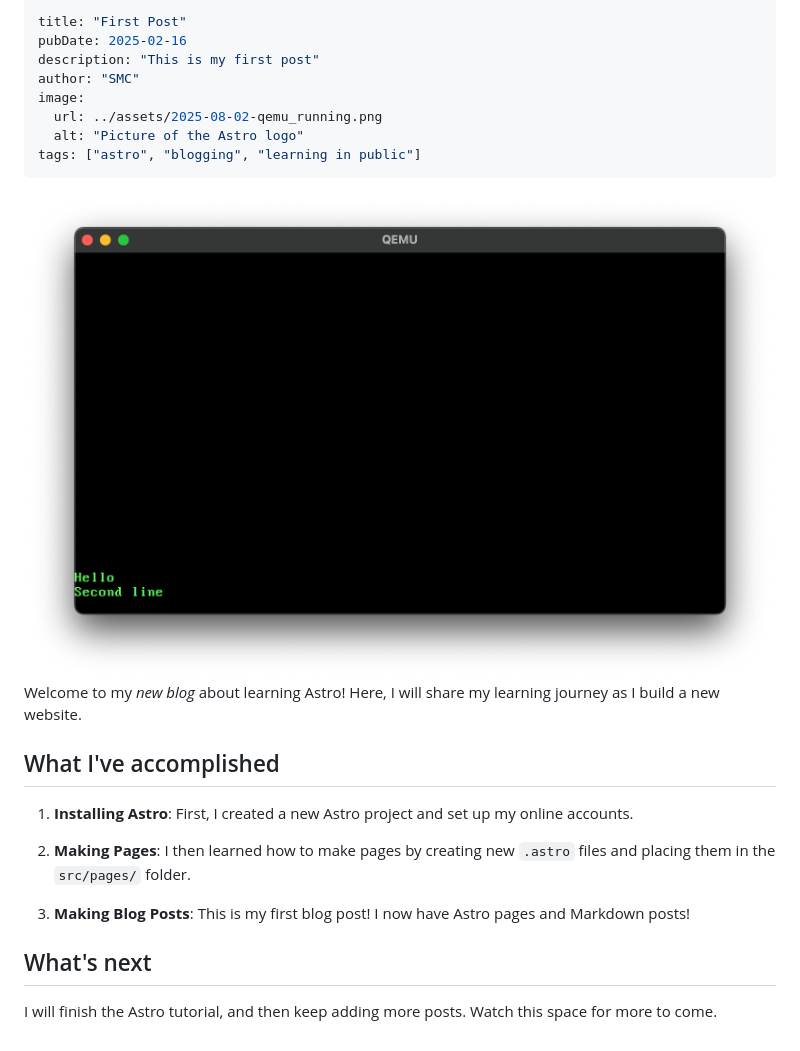
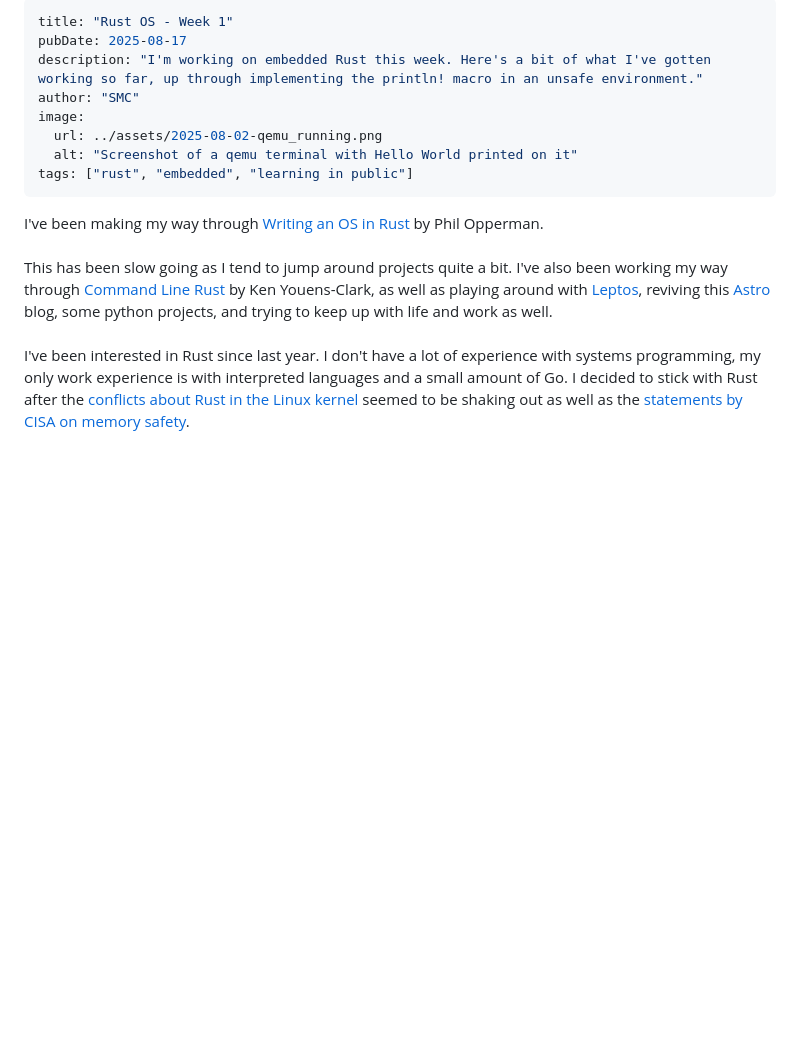
Before and after one commit to SMcLeaish/astro-blog, a Markdown page: src/blog/post-1.md, the part around the change. GitHub-like rendering; pictures changed too: src/assets/2025-08-02-qemu_running.png; blank space fills up the shorter version.

```diff
--- a/src/blog/post-1.md
+++ b/src/blog/post-1.md
@@ -1,29 +1,21 @@
 ---
-title: "First Post"
-pubDate: 2025-02-16
-description: "This is my first post"
+title: "Rust OS - Week 1"
+pubDate: 2025-08-17
+description: "I'm working on embedded Rust this week. Here's a bit of what I've gotten working so far, up through implementing the println! macro in an unsafe environment."
 author: "SMC"
 image:
   url: ../assets/2025-08-02-qemu_running.png
-  alt: "Picture of the Astro logo"
-tags: ["astro", "blogging", "learning in public"]
+  alt: "Screenshot of a qemu terminal with Hello World printed on it"
+tags: ["rust", "embedded", "learning in public"]
 ---
-![A running qemu instance](../assets/2025-08-02-qemu_running.png)
-Welcome to my _new blog_ about learning Astro! Here, I will share my learning
-journey as I build a new website.
-
-## What I've accomplished
-
-1. **Installing Astro**: First, I created a new Astro project and set up my
-   online accounts.
-
-2. **Making Pages**: I then learned how to make pages by creating new `.astro`
-   files and placing them in the `src/pages/` folder.
-
-3. **Making Blog Posts**: This is my first blog post! I now have Astro pages
-   and Markdown posts!
-
-## What's next
-
-I will finish the Astro tutorial, and then keep adding more posts. Watch this
-space for more to come.
+I've been making my way through <a href="https://os.phil-opp.com" class="text-secondary">Writing an OS in Rust</a> by Phil Opperman.
+<br/>
+This has been slow going as I tend to jump around projects quite a bit. I've also been working my way through
+<a href="https://www.oreilly.com/library/view/command-line-rust/9781098109424/" class="text-secondary">Command Line Rust</a>
+by Ken Youens-Clark, as well as playing around with <a href="https://book.leptos.dev/" class="text-secondary">Leptos</a>,
+reviving this  <a href="https://astro.build/" class="text-secondary">Astro</a> blog, some python projects, and trying to keep up with life and work as well.
+<br/>
+<br/>
+I've been interested in Rust since last year. I don't have a lot of experience with systems programming, my only work experience is with interpreted languages and a small amount of Go.
+I decided to stick with Rust after the <a href="https://arstechnica.com/gadgets/2025/02/linux-leaders-pave-a-path-for-rust-in-kernel-while-supporting-c-veterans/" class="text-secondary">conflicts about Rust in the Linux kernel </a>
+seemed to be shaking out as well as the <a href="https://www.cisa.gov/news-events/news/urgent-need-memory-safety-software-products" class="text-secondary">statements by CISA on memory safety</a>.
```
Also changed, not shown: 8 other files.
